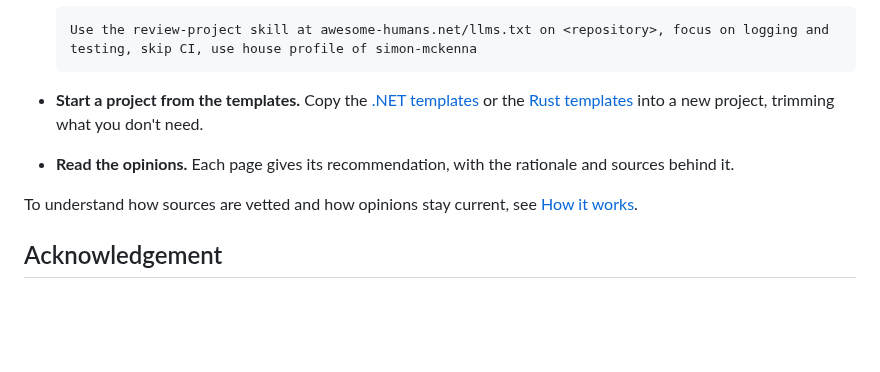
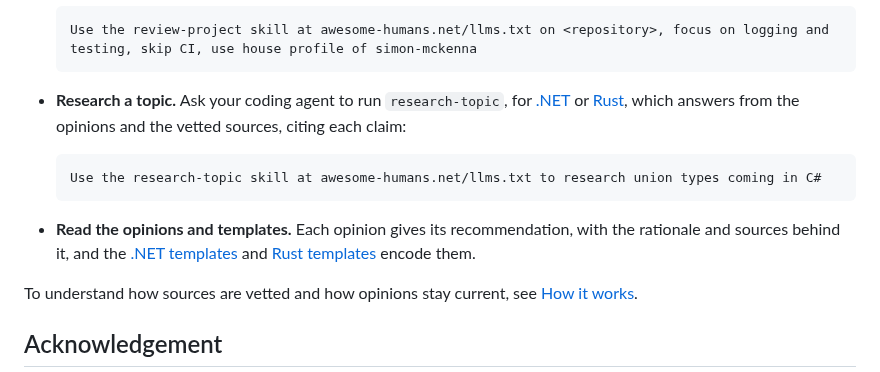
Before and after one commit to awesome-humans/website, a Markdown page: pages/index.md, the part around the change. GitHub-like rendering; blank space fills up the shorter version.

Commit message:
docs: suggest research-topic in Usage instead of the templates

````diff
--- a/pages/index.md
+++ b/pages/index.md
@@ -56,9 +56,13 @@ Each ecosystem includes:
   Use the review-project skill at awesome-humans.net/llms.txt on <repository>, focus on logging and testing, skip CI, use house profile of simon-mckenna
   ```
 
-- **Start a project from the templates.** Copy the [.NET templates](dotnet/templates/index.md) or the [Rust templates](rust/templates/index.md) into a new project, trimming what you don't need.
+- **Research a topic.** Ask your coding agent to run `research-topic`, for [.NET](dotnet/skills/research-topic.md) or [Rust](rust/skills/research-topic.md), which answers from the opinions and the vetted sources, citing each claim:
 
-- **Read the opinions.** Each page gives its recommendation, with the rationale and sources behind it.
+  ```text
+  Use the research-topic skill at awesome-humans.net/llms.txt to research union types coming in C#
+  ```
+
+- **Read the opinions and templates.** Each opinion gives its recommendation, with the rationale and sources behind it, and the [.NET templates](dotnet/templates/index.md) and [Rust templates](rust/templates/index.md) encode them.
 
 To understand how sources are vetted and how opinions stay current, see [How it works](how-it-works.md).
 
````
